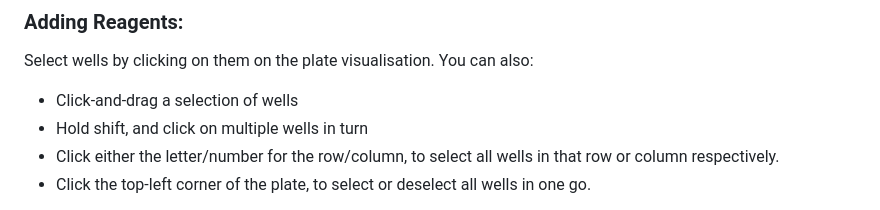
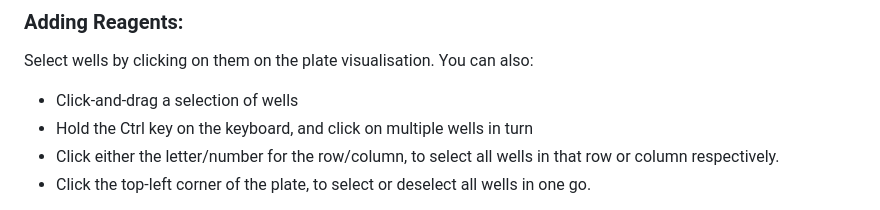
Before and after one commit to thatchemistryguy/PyParse_designer, a Markdown page: README.md, the part around the change. GitHub-like rendering.

```diff
--- a/README.md
+++ b/README.md
@@ -40,7 +40,7 @@ You can edit the plate size by selecting from four standardised options at the t
 
 Select wells by clicking on them on the plate visualisation. You can also:
  - Click-and-drag a selection of wells
- - Hold shift, and click on multiple wells in turn
+ - Hold the Ctrl key on the keyboard, and click on multiple wells in turn
  - Click either the letter/number for the row/column, to select all wells in that row or column respectively.
  - Click the top-left corner of the plate, to select or deselect all wells in one go.
 
```
